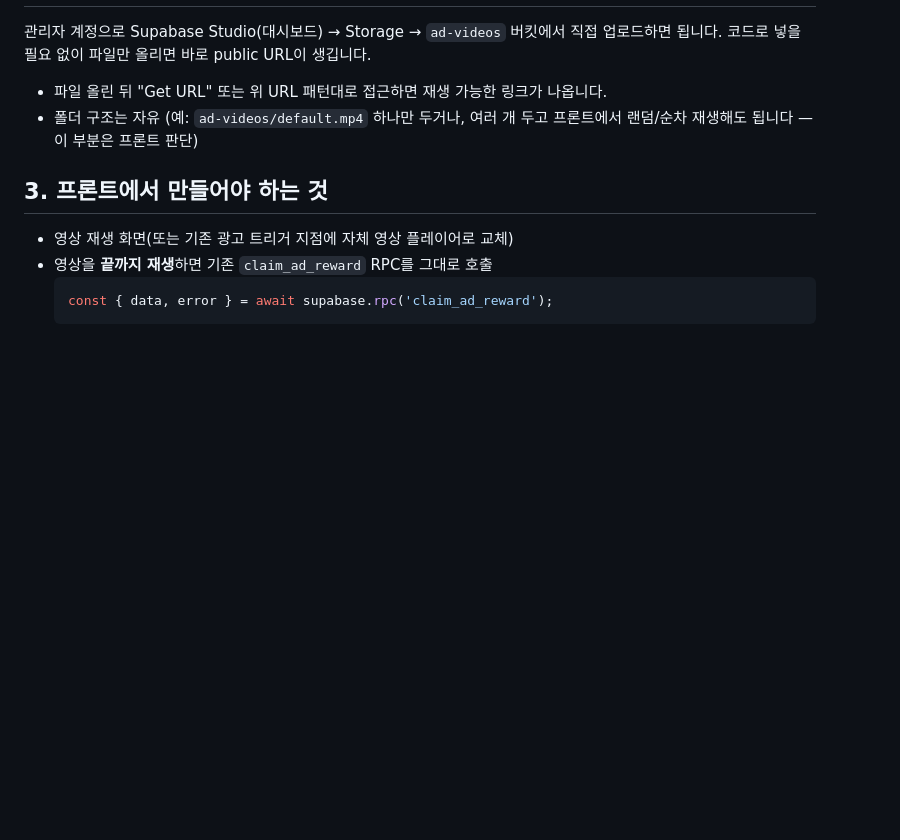
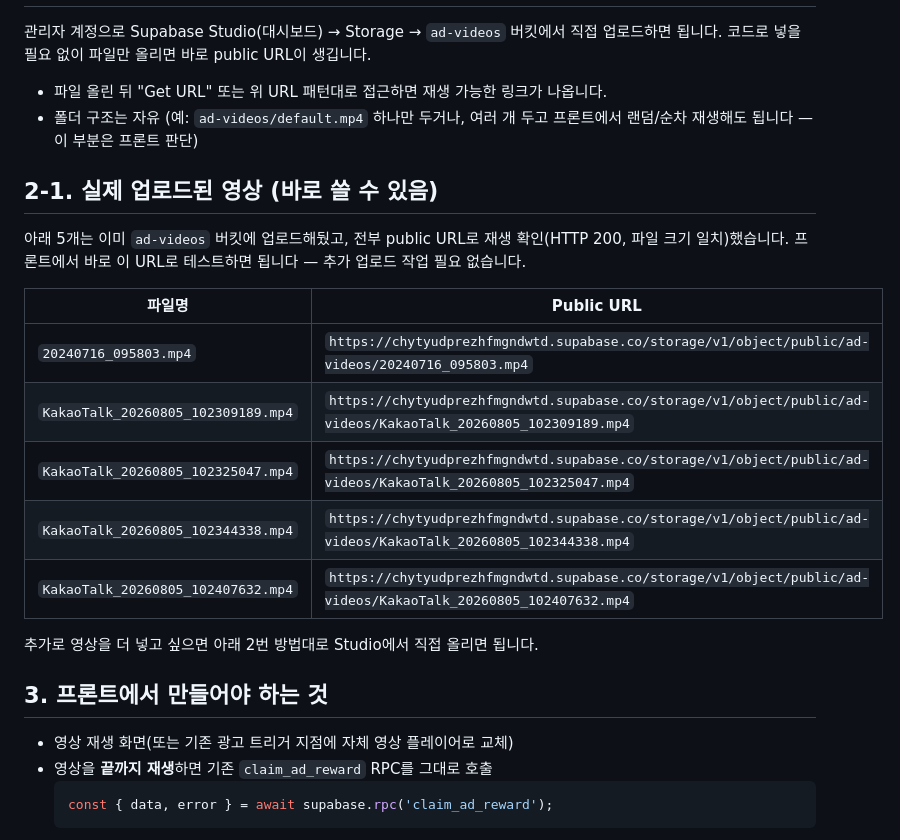
Before and after one commit to junhyuk08/reelsott, a Markdown page: docs/ad-video-reward-handoff.md, the part around the change. Drawn GitHub-style; blank space fills up the shorter version.

Commit message:
docs: ad-videos 버킷에 업로드된 실제 광고 대체 영상 목록 추가
- 5개 영상(카카오톡 3장, 20240716 1개, 20260805 3개) 업로드 완료
- 각 public URL을 handoff 메모에 정리해서 dlwnsfur가 바로 테스트 가능하게 함

```diff
--- a/docs/ad-video-reward-handoff.md
+++ b/docs/ad-video-reward-handoff.md
@@ -18,6 +18,20 @@ AdMob 리워드 광고 대신 자체 준비한 영상을 보여주고 코인을
 - 파일 올린 뒤 "Get URL" 또는 위 URL 패턴대로 접근하면 재생 가능한 링크가 나옵니다.
 - 폴더 구조는 자유 (예: `ad-videos/default.mp4` 하나만 두거나, 여러 개 두고 프론트에서 랜덤/순차 재생해도 됩니다 — 이 부분은 프론트 판단)
 
+## 2-1. 실제 업로드된 영상 (바로 쓸 수 있음)
+
+아래 5개는 이미 `ad-videos` 버킷에 업로드해뒀고, 전부 public URL로 재생 확인(HTTP 200, 파일 크기 일치)했습니다. 프론트에서 바로 이 URL로 테스트하면 됩니다 — 추가 업로드 작업 필요 없습니다.
+
+| 파일명 | Public URL |
+|---|---|
+| `20240716_095803.mp4` | `https://chytyudprezhfmgndwtd.supabase.co/storage/v1/object/public/ad-videos/20240716_095803.mp4` |
+| `KakaoTalk_20260805_102309189.mp4` | `https://chytyudprezhfmgndwtd.supabase.co/storage/v1/object/public/ad-videos/KakaoTalk_20260805_102309189.mp4` |
+| `KakaoTalk_20260805_102325047.mp4` | `https://chytyudprezhfmgndwtd.supabase.co/storage/v1/object/public/ad-videos/KakaoTalk_20260805_102325047.mp4` |
+| `KakaoTalk_20260805_102344338.mp4` | `https://chytyudprezhfmgndwtd.supabase.co/storage/v1/object/public/ad-videos/KakaoTalk_20260805_102344338.mp4` |
+| `KakaoTalk_20260805_102407632.mp4` | `https://chytyudprezhfmgndwtd.supabase.co/storage/v1/object/public/ad-videos/KakaoTalk_20260805_102407632.mp4` |
+
+추가로 영상을 더 넣고 싶으면 아래 2번 방법대로 Studio에서 직접 올리면 됩니다.
+
 ## 3. 프론트에서 만들어야 하는 것
 
 - 영상 재생 화면(또는 기존 광고 트리거 지점에 자체 영상 플레이어로 교체)
```
